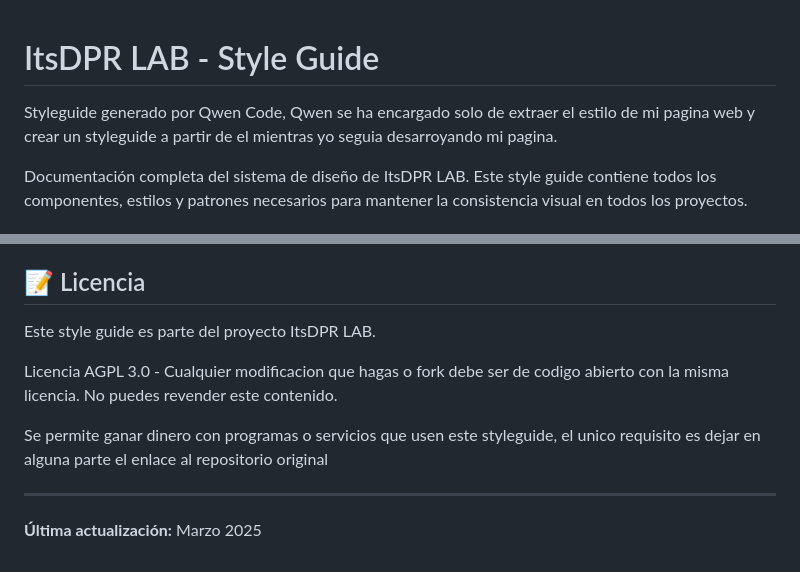
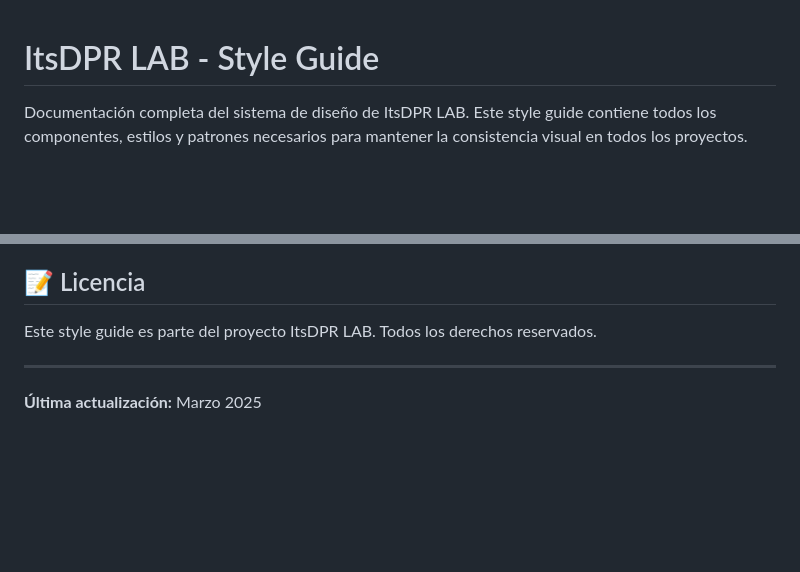
Before and after one commit to itsdpr75/itsdpr-lab_html-styleguide, a Markdown page: README.md, 2 parts joined by grey strips. Drawn GitHub-style; blank space fills up the shorter version.

```diff
--- a/README.md
+++ b/README.md
@@ -1,5 +1,4 @@
 # ItsDPR LAB - Style Guide
-Styleguide generado por Qwen Code, Qwen se ha encargado solo de extraer el estilo de mi pagina web y crear un styleguide a partir de el mientras yo seguia desarroyando mi pagina.
 
 Documentación completa del sistema de diseño de ItsDPR LAB. Este style guide contiene todos los componentes, estilos y patrones necesarios para mantener la consistencia visual en todos los proyectos.
 
@@ -406,11 +405,7 @@ Referencia este style guide al crear nuevas páginas o componentes.
 
 ## 📝 Licencia
 
-Este style guide es parte del proyecto ItsDPR LAB.
-
-Licencia AGPL 3.0 - Cualquier modificacion que hagas o fork debe ser de codigo abierto con la misma licencia. No puedes revender este contenido.
-
-Se permite ganar dinero con programas o servicios que usen este styleguide, el unico requisito es dejar en alguna parte el enlace al repositorio original
+Este style guide es parte del proyecto ItsDPR LAB. Todos los derechos reservados.
 
 ---
 
```
